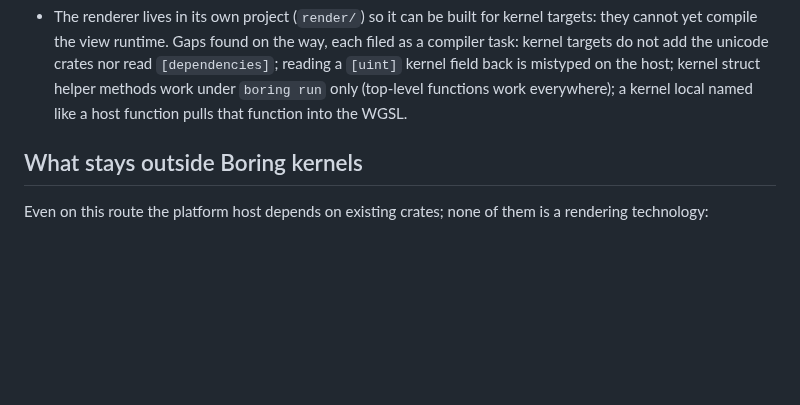
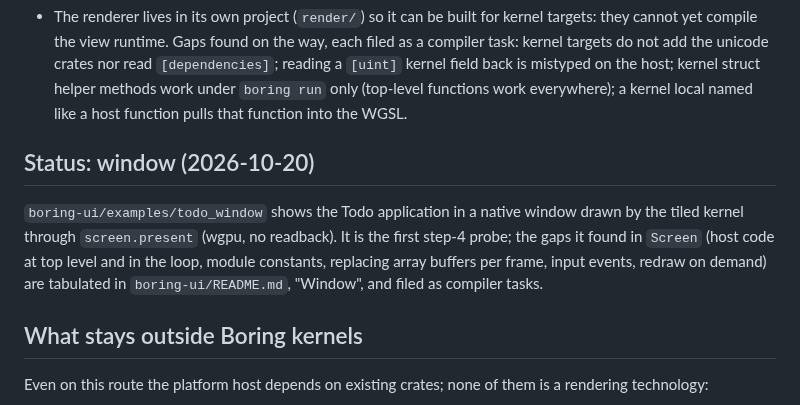
Before and after one commit to mlanoe/boring, a Markdown page: docs/design-notes/boring-ui-renderer-draft.md, the part around the change. Drawn GitHub-style; blank space fills up the shorter version.

Commit message:
docs: boring-ui renderer draft status (window probe)

```diff
--- a/docs/design-notes/boring-ui-renderer-draft.md
+++ b/docs/design-notes/boring-ui-renderer-draft.md
@@ -53,6 +53,13 @@ Rationale, in short:
   unicode crates nor read `[dependencies]`; reading a `[uint]` kernel field back is mistyped on the host; kernel
   struct helper methods work under `boring run` only (top-level functions work everywhere); a kernel local named
   like a host function pulls that function into the WGSL.
+
+## Status: window (2026-10-20)
+
+`boring-ui/examples/todo_window` shows the Todo application in a native window drawn by the tiled kernel through
+`screen.present` (wgpu, no readback). It is the first step-4 probe; the gaps it found in `Screen` (host code at
+top level and in the loop, module constants, replacing array buffers per frame, input events, redraw on demand) are
+tabulated in `boring-ui/README.md`, "Window", and filed as compiler tasks.
 
 ## What stays outside Boring kernels
 
```
